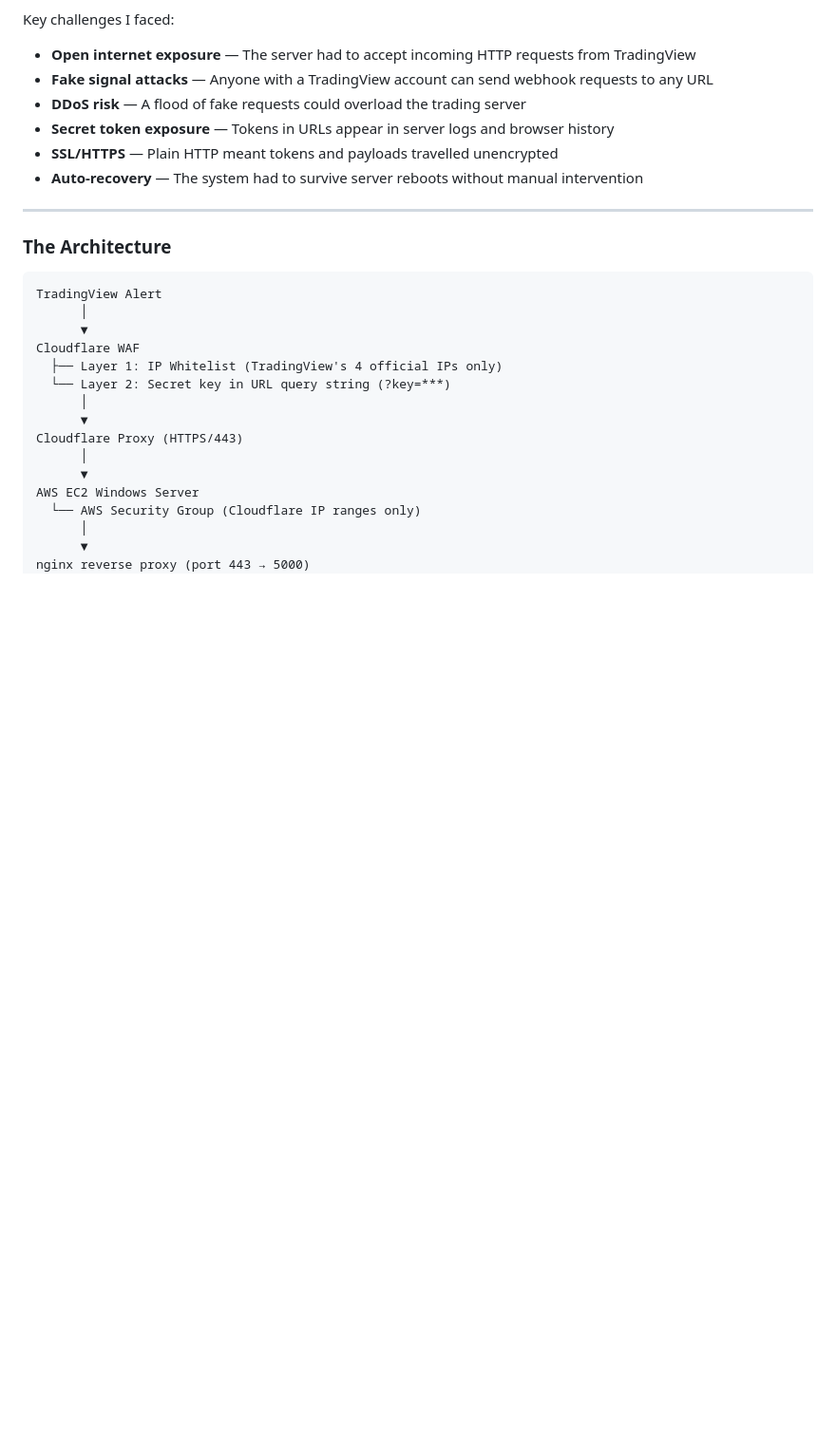
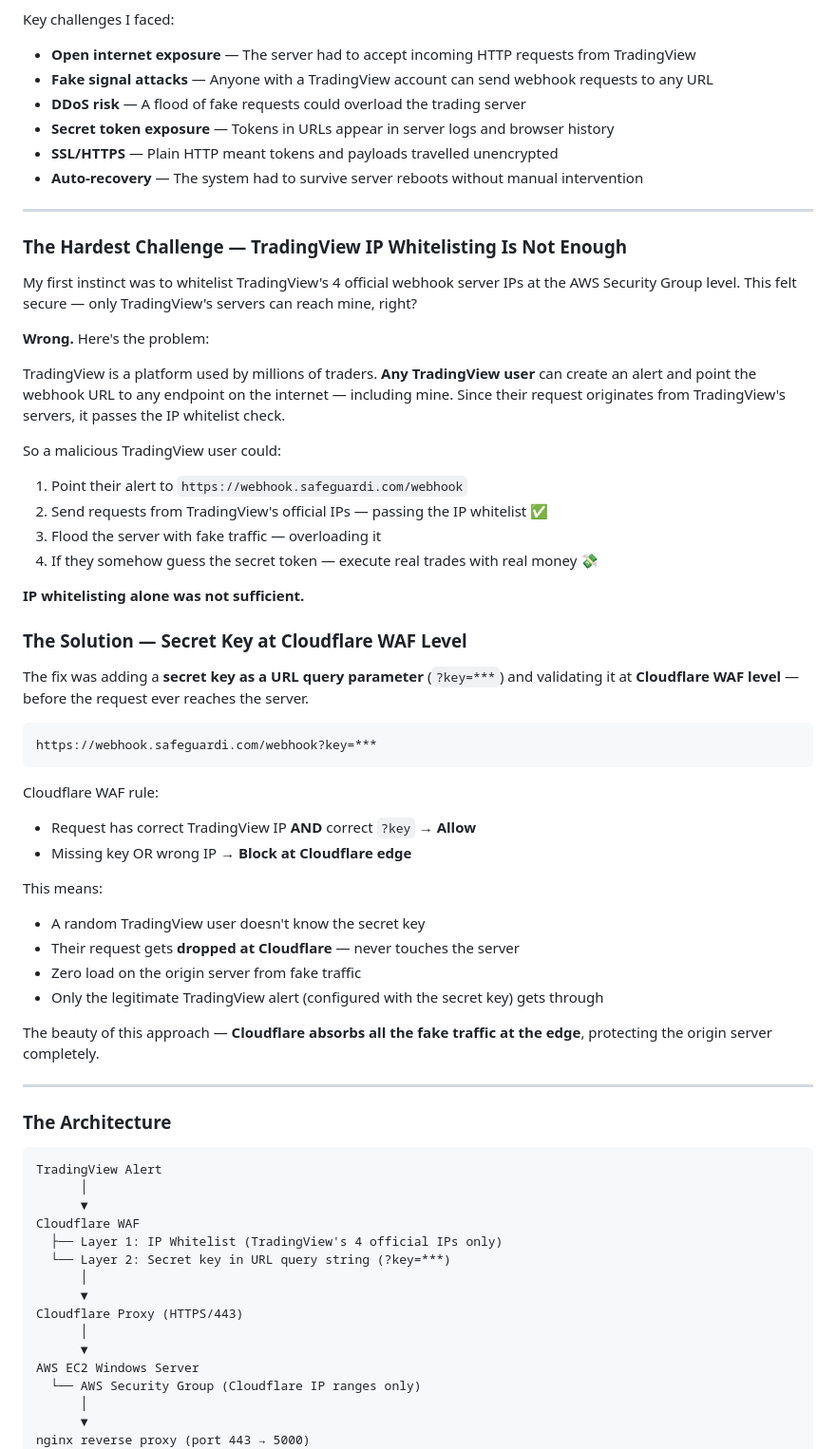
Before and after one commit to nsannsri/pine2, a Markdown page: LINKEDIN.md, the part around the change. Shown at 95% size. Rendered like a GitHub page; blank space fills up the shorter version.

Commit message:
expand LinkedIn post with TradingView IP whitelist challenge and WAF key solution
Co-Authored-By: Claude Sonnet 4.6 <noreply@anthropic.com>

````diff
--- a/LINKEDIN.md
+++ b/LINKEDIN.md
@@ -24,6 +24,44 @@ Key challenges I faced:
 - **Secret token exposure** — Tokens in URLs appear in server logs and browser history
 - **SSL/HTTPS** — Plain HTTP meant tokens and payloads travelled unencrypted
 - **Auto-recovery** — The system had to survive server reboots without manual intervention
+
+---
+
+### The Hardest Challenge — TradingView IP Whitelisting Is Not Enough
+
+My first instinct was to whitelist TradingView's 4 official webhook server IPs at the AWS Security Group level. This felt secure — only TradingView's servers can reach mine, right?
+
+**Wrong.** Here's the problem:
+
+TradingView is a platform used by millions of traders. **Any TradingView user** can create an alert and point the webhook URL to any endpoint on the internet — including mine. Since their request originates from TradingView's servers, it passes the IP whitelist check.
+
+So a malicious TradingView user could:
+1. Point their alert to `https://webhook.safeguardi.com/webhook`
+2. Send requests from TradingView's official IPs — passing the IP whitelist ✅
+3. Flood the server with fake traffic — overloading it
+4. If they somehow guess the secret token — execute real trades with real money 💸
+
+**IP whitelisting alone was not sufficient.**
+
+### The Solution — Secret Key at Cloudflare WAF Level
+
+The fix was adding a **secret key as a URL query parameter** (`?key=***`) and validating it at **Cloudflare WAF level** — before the request ever reaches the server.
+
+```
+https://webhook.safeguardi.com/webhook?key=***
+```
+
+Cloudflare WAF rule:
+- Request has correct TradingView IP **AND** correct `?key` → **Allow**
+- Missing key OR wrong IP → **Block at Cloudflare edge**
+
+This means:
+- A random TradingView user doesn't know the secret key
+- Their request gets **dropped at Cloudflare** — never touches the server
+- Zero load on the origin server from fake traffic
+- Only the legitimate TradingView alert (configured with the secret key) gets through
+
+The beauty of this approach — **Cloudflare absorbs all the fake traffic at the edge**, protecting the origin server completely.
 
 ---
 
````
